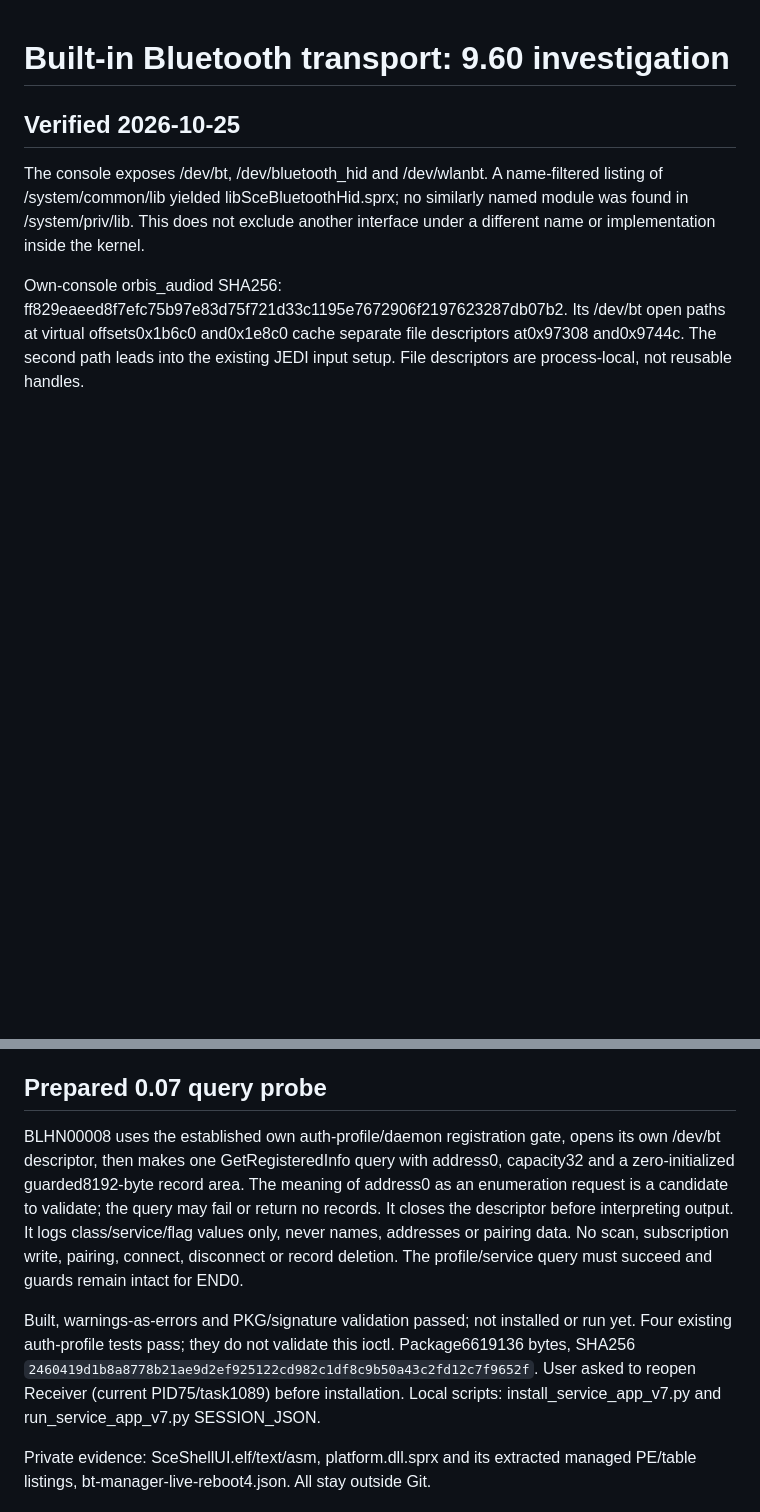
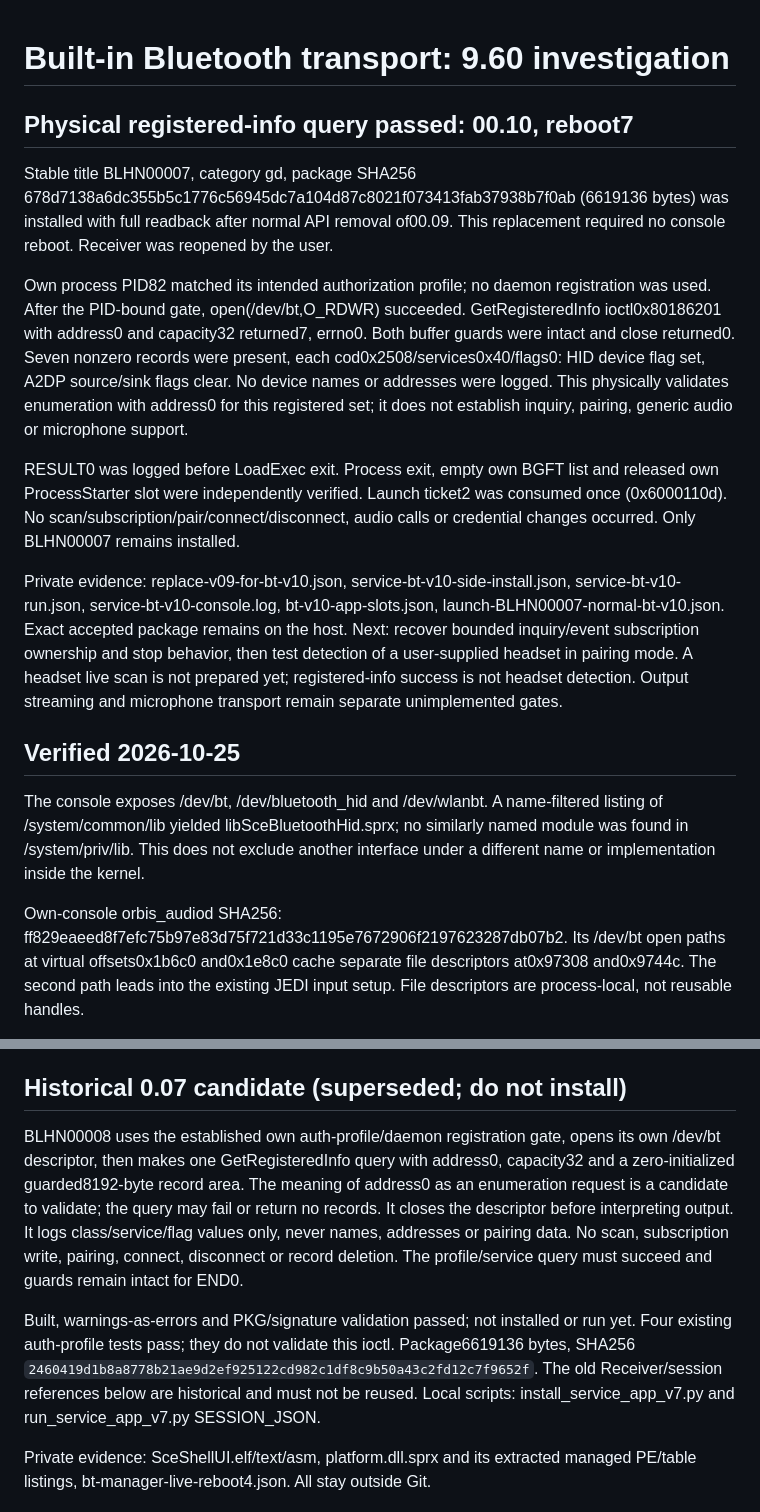
Before and after one commit to NichlasEk/PS4-BlueHEN, a Markdown page: research/BT-TRANSPORT-960.md, 2 parts joined by grey strips. Rendered like a GitHub page; blank space fills up the shorter version.

Commit message:
Record physical Bluetooth enumeration and clean stable-title replacement

```diff
--- a/research/BT-TRANSPORT-960.md
+++ b/research/BT-TRANSPORT-960.md
@@ -1,4 +1,33 @@
 # Built-in Bluetooth transport: 9.60 investigation
+
+## Physical registered-info query passed: 00.10, reboot7
+
+Stable title BLHN00007, category gd, package SHA256
+678d7138a6dc355b5c1776c56945dc7a104d87c8021f073413fab37938b7f0ab
+(6619136 bytes) was installed with full readback after normal API removal of00.09.
+This replacement required no console reboot. Receiver was reopened by the user.
+
+Own process PID82 matched its intended authorization profile; no daemon
+registration was used. After the PID-bound gate, open(/dev/bt,O_RDWR) succeeded.
+GetRegisteredInfo ioctl0x80186201 with address0 and capacity32 returned7,
+errno0. Both buffer guards were intact and close returned0. Seven nonzero
+records were present, each cod0x2508/services0x40/flags0: HID device flag set,
+A2DP source/sink flags clear. No device names or addresses were logged.
+This physically validates enumeration with address0 for this registered set;
+it does not establish inquiry, pairing, generic audio or microphone support.
+
+RESULT0 was logged before LoadExec exit. Process exit, empty own BGFT list and
+released own ProcessStarter slot were independently verified. Launch ticket2
+was consumed once (0x6000110d). No scan/subscription/pair/connect/disconnect,
+audio calls or credential changes occurred. Only BLHN00007 remains installed.
+
+Private evidence: replace-v09-for-bt-v10.json, service-bt-v10-side-install.json,
+service-bt-v10-run.json, service-bt-v10-console.log, bt-v10-app-slots.json,
+launch-BLHN00007-normal-bt-v10.json. Exact accepted package remains on the host.
+Next: recover bounded inquiry/event subscription ownership and stop behavior,
+then test detection of a user-supplied headset in pairing mode. A headset live
+scan is not prepared yet; registered-info success is not headset detection.
+Output streaming and microphone transport remain separate unimplemented gates.
 
 ## Verified 2026-10-25
 
@@ -92,7 +121,7 @@ These startup/event operations have NOT been replayed: subscription ownership
 and coexistence with ShellUI require further analysis. The prototype below
 only opens its own descriptor and issues the registered-info query.
 
-## Prepared 0.07 query probe
+## Historical 0.07 candidate (superseded; do not install)
 
 BLHN00008 uses the established own auth-profile/daemon registration gate, opens
 its own /dev/bt descriptor, then makes one GetRegisteredInfo query with address0,
@@ -107,7 +136,7 @@ Built, warnings-as-errors and PKG/signature validation passed; not installed or
 run yet. Four existing auth-profile tests pass; they do not validate this ioctl.
 Package6619136 bytes, SHA256
 `2460419d1b8a8778b21ae9d2ef925122cd982c1df8c9b50a43c2fd12c7f9652f`.
-User asked to reopen Receiver (current PID75/task1089) before installation.
+The old Receiver/session references below are historical and must not be reused.
 Local scripts: install_service_app_v7.py and run_service_app_v7.py SESSION_JSON.
 
 Private evidence: SceShellUI.elf/text/asm, platform.dll.sprx and its extracted
```
Also changed, not shown: research/PACKAGE-LIFECYCLE-960.md (+15 -0 lines).
